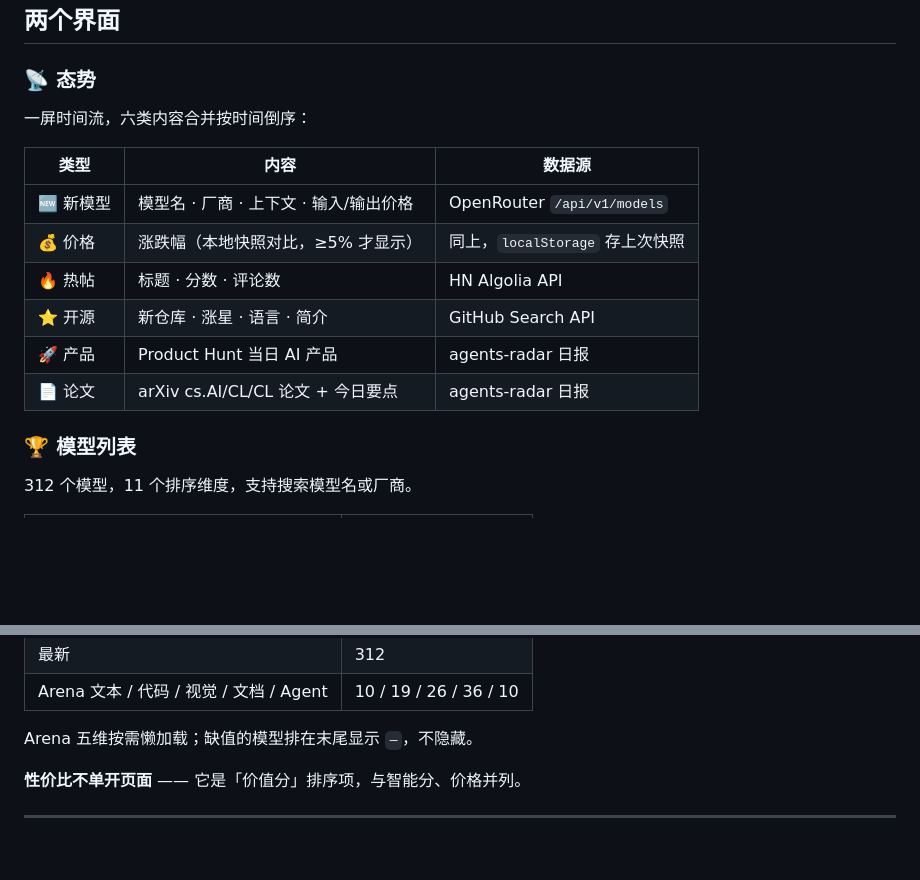
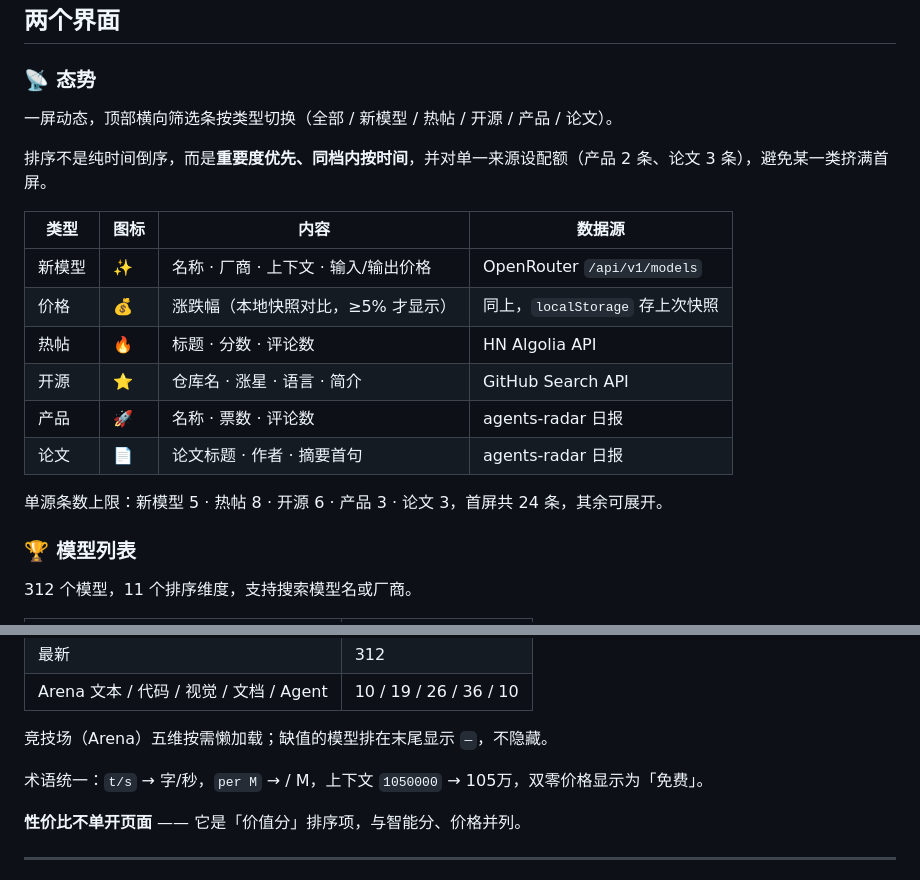
Before and after one commit to zzy6-a/ai-radar, a Markdown page: README.md, 2 parts joined by grey strips. Rendered like a GitHub page; blank space fills up the shorter version.

Commit message:
docs: 更新界面说明

```diff
--- a/README.md
+++ b/README.md
@@ -13,16 +13,20 @@
 
 ### 📡 态势
 
-一屏时间流，六类内容合并按时间倒序：
+一屏动态，顶部横向筛选条按类型切换（全部 / 新模型 / 热帖 / 开源 / 产品 / 论文）。
 
-| 类型 | 内容 | 数据源 |
-|---|---|---|
-| 🆕 新模型 | 模型名 · 厂商 · 上下文 · 输入/输出价格 | OpenRouter `/api/v1/models` |
-| 💰 价格 | 涨跌幅（本地快照对比，≥5% 才显示） | 同上，`localStorage` 存上次快照 |
-| 🔥 热帖 | 标题 · 分数 · 评论数 | HN Algolia API |
-| ⭐ 开源 | 新仓库 · 涨星 · 语言 · 简介 | GitHub Search API |
-| 🚀 产品 | Product Hunt 当日 AI 产品 | agents-radar 日报 |
-| 📄 论文 | arXiv cs.AI/CL/CL 论文 + 今日要点 | agents-radar 日报 |
+排序不是纯时间倒序，而是**重要度优先、同档内按时间**，并对单一来源设配额（产品 2 条、论文 3 条），避免某一类挤满首屏。
+
+| 类型 | 图标 | 内容 | 数据源 |
+|---|---|---|---|
+| 新模型 | ✨ | 名称 · 厂商 · 上下文 · 输入/输出价格 | OpenRouter `/api/v1/models` |
+| 价格 | 💰 | 涨跌幅（本地快照对比，≥5% 才显示） | 同上，`localStorage` 存上次快照 |
+| 热帖 | 🔥 | 标题 · 分数 · 评论数 | HN Algolia API |
+| 开源 | ⭐ | 仓库名 · 涨星 · 语言 · 简介 | GitHub Search API |
+| 产品 | 🚀 | 名称 · 票数 · 评论数 | agents-radar 日报 |
+| 论文 | 📄 | 论文标题 · 作者 · 摘要首句 | agents-radar 日报 |
+
+单源条数上限：新模型 5 · 热帖 8 · 开源 6 · 产品 3 · 论文 3，首屏共 24 条，其余可展开。
 
 ### 🏆 模型列表
 
@@ -38,7 +42,9 @@
 | 最新 | 312 |
 | Arena 文本 / 代码 / 视觉 / 文档 / Agent | 10 / 19 / 26 / 36 / 10 |
 
-Arena 五维按需懒加载；缺值的模型排在末尾显示 `—`，不隐藏。
+竞技场（Arena）五维按需懒加载；缺值的模型排在末尾显示 `—`，不隐藏。
+
+术语统一：`t/s` → 字/秒，`per M` → / M，上下文 `1050000` → 105万，双零价格显示为「免费」。
 
 **性价比不单开页面** —— 它是「价值分」排序项，与智能分、价格并列。
 
```
